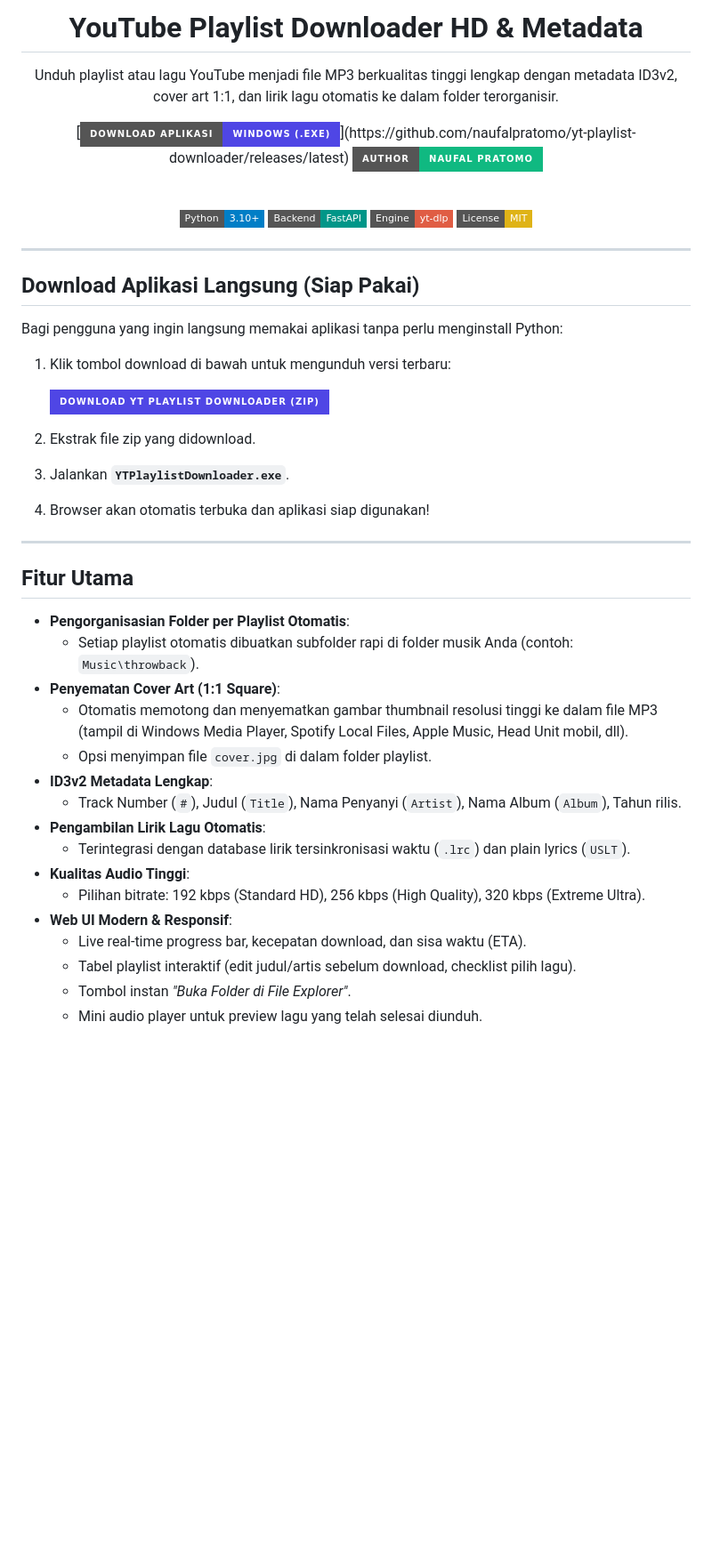
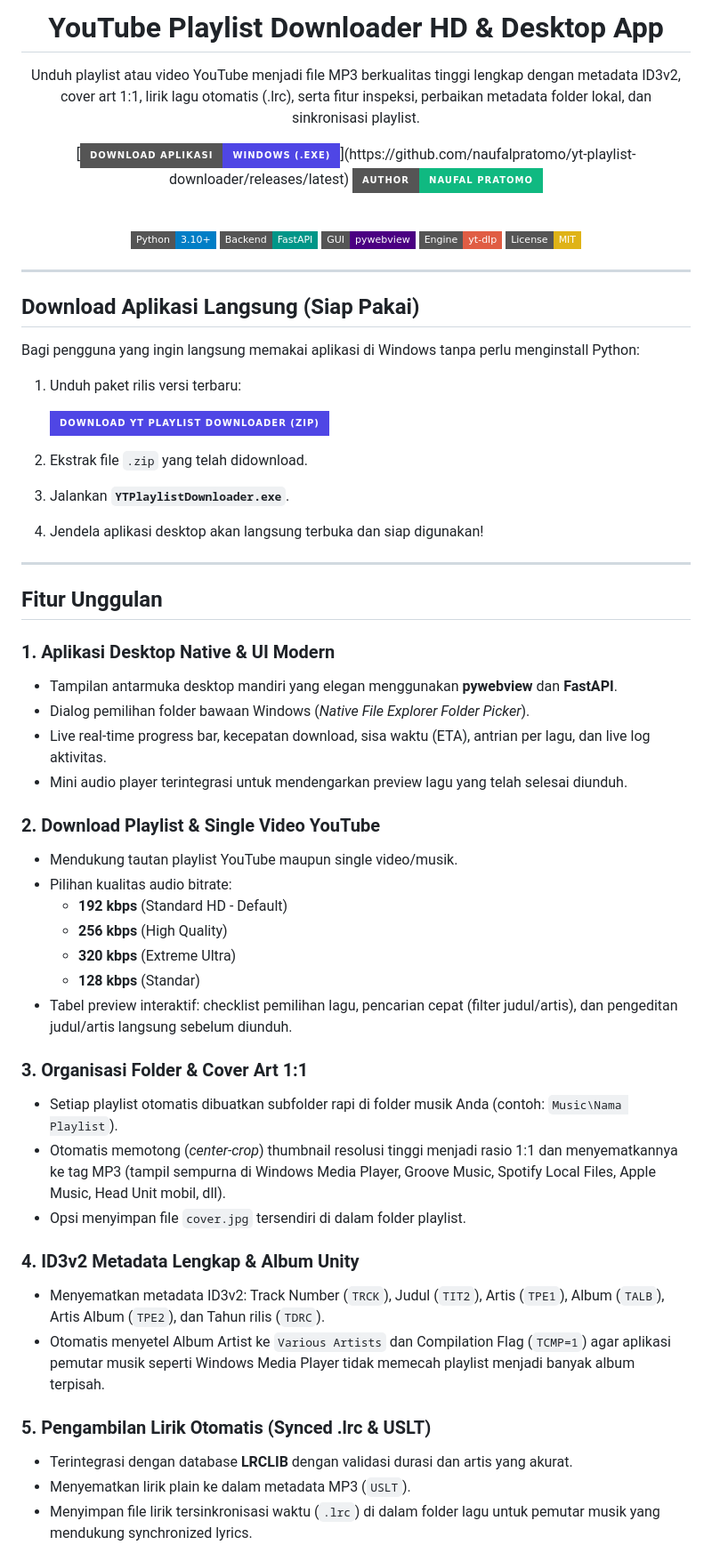
Before and after one commit to NaufalPratomo/yt-playlist-downloader, a Markdown page: README.md, the part around one of its changes. Shown at 89% size. GitHub-like rendering; badges without logos; blank space fills up the shorter version.

Commit message:
docs: update README with comprehensive features, project structure, and desktop application usage instructions

```diff
--- a/README.md
+++ b/README.md
@@ -1,8 +1,8 @@
 <div align="center">
 
-# YouTube Playlist Downloader HD & Metadata
+# YouTube Playlist Downloader HD & Desktop App
 
-Unduh playlist atau lagu YouTube menjadi file MP3 berkualitas tinggi lengkap dengan metadata ID3v2, cover art 1:1, dan lirik lagu otomatis ke dalam folder terorganisir.
+Unduh playlist atau video YouTube menjadi file MP3 berkualitas tinggi lengkap dengan metadata ID3v2, cover art 1:1, lirik lagu otomatis (.lrc), serta fitur inspeksi, perbaikan metadata folder lokal, dan sinkronisasi playlist.
 
 [![Download Windows (.exe)](https://img.shields.io/badge/Download_Aplikasi-Windows_(.exe)-4f46e5?style=for-the-badge&logo=windows&logoColor=white)](https://github.com/naufalpratomo/yt-playlist-downloader/releases/latest)
 [![Website](https://img.shields.io/badge/Author-Naufal_Pratomo-10b981?style=for-the-badge&logo=googlechrome&logoColor=white)](https://naufalpratomo.my.id)
@@ -11,6 +11,7 @@ Unduh playlist atau lagu YouTube menjadi file MP3 berkualitas tinggi lengkap den
 
 [![Python](https://img.shields.io/badge/Python-3.10%2B-blue?style=flat-square&logo=python)](https://www.python.org/)
 [![FastAPI](https://img.shields.io/badge/Backend-FastAPI-009688?style=flat-square&logo=fastapi)](https://fastapi.tiangolo.com/)
+[![pywebview](https://img.shields.io/badge/GUI-pywebview-4B0082?style=flat-square)](https://pywebview.flowrl.com/)
 [![yt-dlp](https://img.shields.io/badge/Engine-yt--dlp-red?style=flat-square)](https://github.com/yt-dlp/yt-dlp)
 [![License](https://img.shields.io/badge/License-MIT-yellow?style=flat-square)](LICENSE)
 
@@ -20,33 +21,46 @@ Unduh playlist atau lagu YouTube menjadi file MP3 berkualitas tinggi lengkap den
 
 ## Download Aplikasi Langsung (Siap Pakai)
 
-Bagi pengguna yang ingin langsung memakai aplikasi tanpa perlu menginstall Python:
+Bagi pengguna yang ingin langsung memakai aplikasi di Windows tanpa perlu menginstall Python:
 
-1. Klik tombol download di bawah untuk mengunduh versi terbaru:
+1. Unduh paket rilis versi terbaru:
 
    [![Download Windows (.exe)](https://img.shields.io/badge/Download_YT_Playlist_Downloader_(ZIP)-4f46e5?style=for-the-badge&logo=windows&logoColor=white)](https://github.com/naufalpratomo/yt-playlist-downloader/releases/latest)
 
-2. Ekstrak file zip yang didownload.
+2. Ekstrak file `.zip` yang telah didownload.
 3. Jalankan **`YTPlaylistDownloader.exe`**.
-4. Browser akan otomatis terbuka dan aplikasi siap digunakan!
+4. Jendela aplikasi desktop akan langsung terbuka dan siap digunakan!
 
 ---
 
-## Fitur Utama
+## Fitur Unggulan
 
-- **Pengorganisasian Folder per Playlist Otomatis**:
-  - Setiap playlist otomatis dibuatkan subfolder rapi di folder musik Anda (contoh: `Music\throwback`).
-- **Penyematan Cover Art (1:1 Square)**:
-  - Otomatis memotong dan menyematkan gambar thumbnail resolusi tinggi ke dalam file MP3 (tampil di Windows Media Player, Spotify Local Files, Apple Music, Head Unit mobil, dll).
-  - Opsi menyimpan file `cover.jpg` di dalam folder playlist.
-- **ID3v2 Metadata Lengkap**:
-  - Track Number (`#`), Judul (`Title`), Nama Penyanyi (`Artist`), Nama Album (`Album`), Tahun rilis.
-- **Pengambilan Lirik Lagu Otomatis**:
-  - Terintegrasi dengan database lirik tersinkronisasi waktu (`.lrc`) dan plain lyrics (`USLT`).
-- **Kualitas Audio Tinggi**:
-  - Pilihan bitrate: 192 kbps (Standard HD), 256 kbps (High Quality), 320 kbps (Extreme Ultra).
-- **Web UI Modern & Responsif**:
-  - Live real-time progress bar, kecepatan download, dan sisa waktu (ETA).
-  - Tabel playlist interaktif (edit judul/artis sebelum download, checklist pilih lagu).
-  - Tombol instan *"Buka Folder di File Explorer"*.
-  - Mini audio player untuk preview lagu yang telah selesai diunduh.
+### 1. Aplikasi Desktop Native & UI Modern
+- Tampilan antarmuka desktop mandiri yang elegan menggunakan **pywebview** dan **FastAPI**.
+- Dialog pemilihan folder bawaan Windows (*Native File Explorer Folder Picker*).
+- Live real-time progress bar, kecepatan download, sisa waktu (ETA), antrian per lagu, dan live log aktivitas.
+- Mini audio player terintegrasi untuk mendengarkan preview lagu yang telah selesai diunduh.
+
+### 2. Download Playlist & Single Video YouTube
+- Mendukung tautan playlist YouTube maupun single video/musik.
+- Pilihan kualitas audio bitrate:
+  - **192 kbps** (Standard HD - Default)
+  - **256 kbps** (High Quality)
+  - **320 kbps** (Extreme Ultra)
+  - **128 kbps** (Standar)
+- Tabel preview interaktif: checklist pemilihan lagu, pencarian cepat (filter judul/artis), dan pengeditan judul/artis langsung sebelum diunduh.
+
+### 3. Organisasi Folder & Cover Art 1:1
+- Setiap playlist otomatis dibuatkan subfolder rapi di folder musik Anda (contoh: `Music\Nama Playlist`).
+- Otomatis memotong (*center-crop*) thumbnail resolusi tinggi menjadi rasio 1:1 dan menyematkannya ke tag MP3 (tampil sempurna di Windows Media Player, Groove Music, Spotify Local Files, Apple Music, Head Unit mobil, dll).
+- Opsi menyimpan file `cover.jpg` tersendiri di dalam folder playlist.
+
+### 4. ID3v2 Metadata Lengkap & Album Unity
+- Menyematkan metadata ID3v2: Track Number (`TRCK`), Judul (`TIT2`), Artis (`TPE1`), Album (`TALB`), Artis Album (`TPE2`), dan Tahun rilis (`TDRC`).
+- Otomatis menyetel Album Artist ke `Various Artists` dan Compilation Flag (`TCMP=1`) agar aplikasi pemutar musik seperti Windows Media Player tidak memecah playlist menjadi banyak album terpisah.
+
+### 5. Pengambilan Lirik Otomatis (Synced .lrc & USLT)
+- Terintegrasi dengan database **LRCLIB** dengan validasi durasi dan artis yang akurat.
+- Menyematkan lirik plain ke dalam metadata MP3 (`USLT`).
+- Menyimpan file lirik tersinkronisasi waktu (`.lrc`) di dalam folder lagu untuk pemutar musik yang mendukung synchronized lyrics.
+
```
Also changed, not shown: other parts of README.md (+64 -15 lines).
